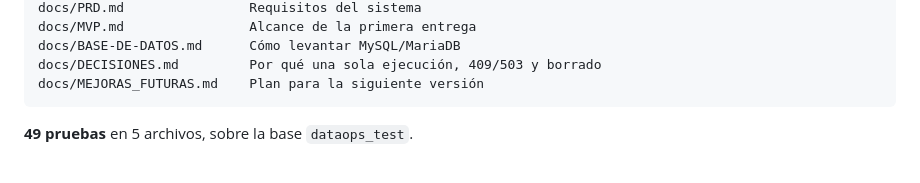
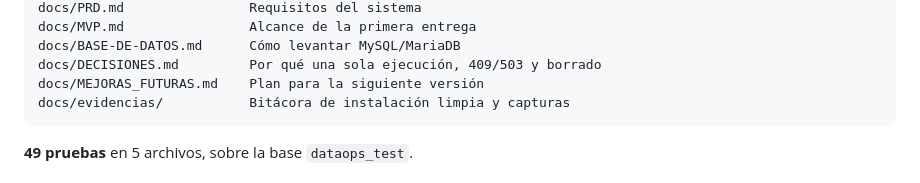
Before and after one commit to AlbertoContrerasE2005/G19X-UTSLRC-CACE-492-ACADEMIC, a Markdown page: README.md, the part around the change. GitHub-like rendering.

````diff
--- a/README.md
+++ b/README.md
@@ -295,6 +295,7 @@ docs/MVP.md                Alcance de la primera entrega
 docs/BASE-DE-DATOS.md      Cómo levantar MySQL/MariaDB
 docs/DECISIONES.md         Por qué una sola ejecución, 409/503 y borrado
 docs/MEJORAS_FUTURAS.md    Plan para la siguiente versión
+docs/evidencias/           Bitácora de instalación limpia y capturas
 ```
 
 **49 pruebas** en 5 archivos, sobre la base `dataops_test`.
````
Also changed, not shown: docs/evidencias/instalacion-limpia-2026-11-05.md (+13 -2 lines).
